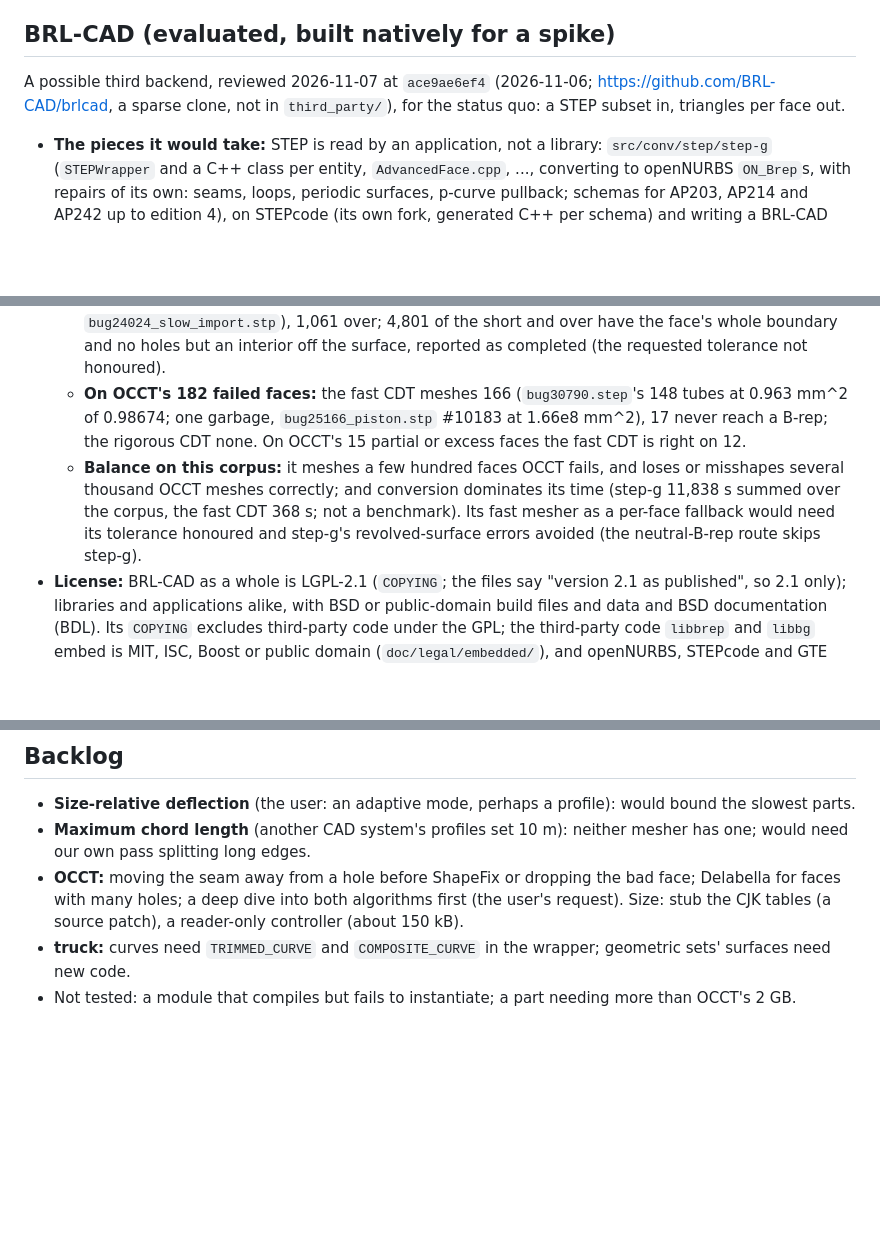
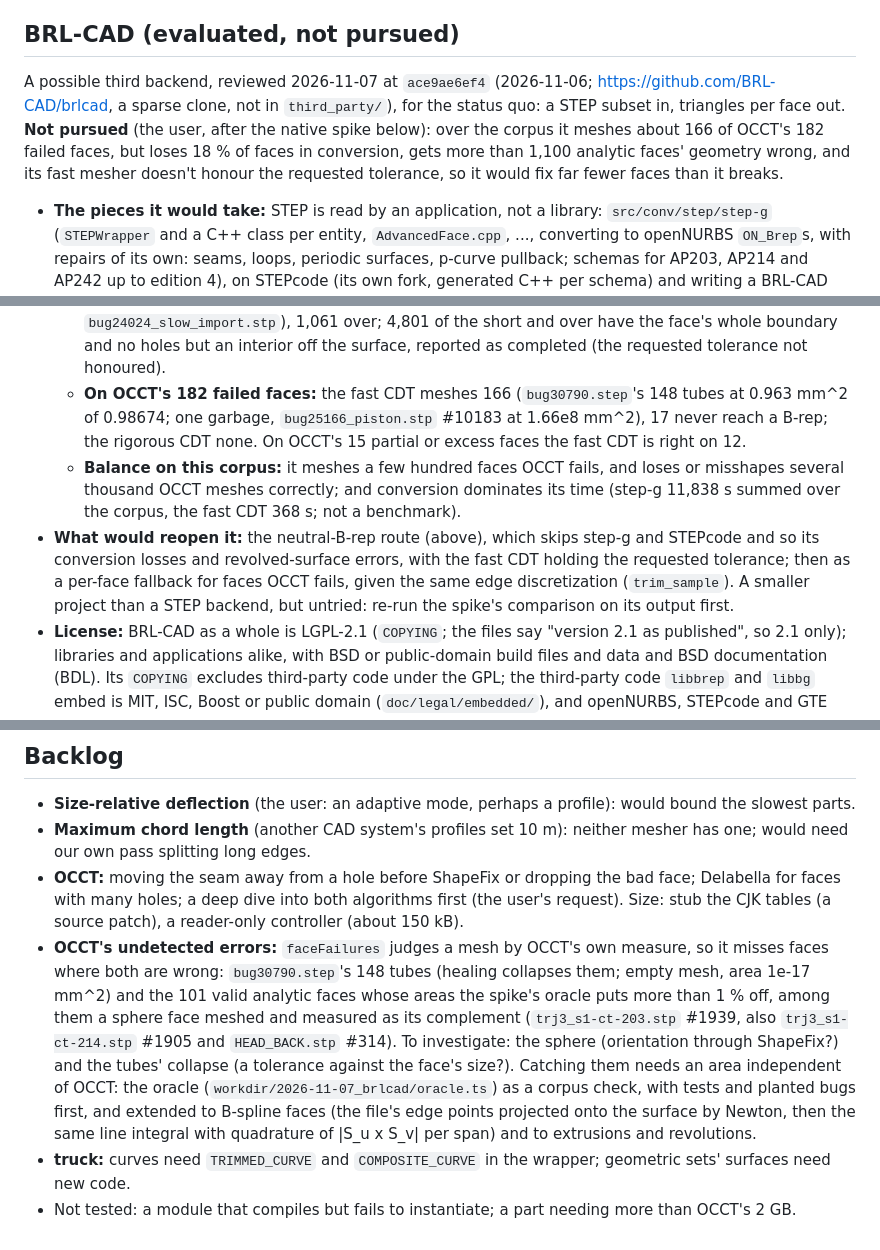
Before and after one commit to martyvona/cad-io-js, a Markdown page: docs/backends.md, 3 parts joined by grey strips. GitHub-like rendering; blank space fills up the shorter version.

Commit message:
docs: BRL-CAD not pursued, and what would reopen it; backlog: OCCT's undetected errors and an independent area check
Co-Authored-By: Claude Opus 5.5 <noreply@anthropic.com>
Claude-Session: https://claude.ai/code/session_014ryrjYfqsDfmBJtVXWw1vz

```diff
--- a/docs/backends.md
+++ b/docs/backends.md
@@ -52,9 +52,9 @@ The per-part interface: faces may repeat an id or have none; the payload is the
 - **Size and speed:** opt-level 3 (`s`, `z` save little at 1.5-3.5 x the time). On parts both mesh, truck 2.2 x faster in total, 26 % fewer triangles; its hangs make whole runs far slower. Five wasm-bindgen imports from chrono and getrandom are stubbed; a test pins the import list. `info.license` is AGPL-3.0-only (our wrapper over truck's Apache-2.0).
 - **monstertruck** fixes some parts and regresses others, with 9 x the triangles; not adopted.
 
-## BRL-CAD (evaluated, built natively for a spike)
+## BRL-CAD (evaluated, not pursued)
 
-A possible third backend, reviewed 2026-11-07 at `ace9ae6ef4` (2026-11-06; https://github.com/BRL-CAD/brlcad, a sparse clone, not in `third_party/`), for the status quo: a STEP subset in, triangles per face out.
+A possible third backend, reviewed 2026-11-07 at `ace9ae6ef4` (2026-11-06; https://github.com/BRL-CAD/brlcad, a sparse clone, not in `third_party/`), for the status quo: a STEP subset in, triangles per face out. **Not pursued** (the user, after the native spike below): over the corpus it meshes about 166 of OCCT's 182 failed faces, but loses 18 % of faces in conversion, gets more than 1,100 analytic faces' geometry wrong, and its fast mesher doesn't honour the requested tolerance, so it would fix far fewer faces than it breaks.
 
 - **The pieces it would take:** STEP is read by an application, not a library: `src/conv/step/step-g` (`STEPWrapper` and a C++ class per entity, `AdvancedFace.cpp`, ..., converting to openNURBS `ON_Brep`s, with repairs of its own: seams, loops, periodic surfaces, p-curve pullback; schemas for AP203, AP214 and AP242 up to edition 4), on STEPcode (its own fork, generated C++ per schema) and writing a BRL-CAD `.g` database through `libwdb`, which a backend would replace with its own output. The mesher is `libbrep`'s CDT (`src/libbrep/cdt/`, about 48 k lines, maintained: 100 commits since 2020, 6 since October 2026): `ON_Brep_CDT_Create`/`_Tessellate`/`_Mesh` (watertight, with repair tiers, failed-face reports, a time limit per face) and `brep_cdt_fast_ex` (display quality, with a per-face callback giving each face's output ranges, so face ids survive; limits on time, memory, points). `libbrep` needs `libbv`, `libbg`, `libbn` and `libbu` (BRL-CAD's portability, geometry and numerics libraries), openNURBS and Geometric Tools (GTE), from BRL-CAD's external-dependency tree (`bext`).
 - **So no clean subsystem** compiles alone: a WebAssembly build means porting `libbu` (files, threads: Emscripten pthreads need cross-origin isolation, which GitHub Pages can't give, so a single-threaded build), STEPcode with generated schemas (likely the bulk of the module's size; unmeasured), `step-g`'s reader without its `.g` writer, and `libbrep` with its dependencies. Feasible, a project the size of our OCCT build or larger.
@@ -64,7 +64,8 @@ A possible third backend, reviewed 2026-11-07 at `ace9ae6ef4` (2026-11-06; https
   - **Rigorous CDT:** all or nothing per B-rep; 409 of 3,877 objects meshed, 2,658 refused as not closed oriented manifolds.
   - **Fast CDT:** no crashes or hangs; 54,675 faces within area, 4,651 short, 1,885 empty (1,836 in `bug24024_slow_import.stp`), 1,061 over; 4,801 of the short and over have the face's whole boundary and no holes but an interior off the surface, reported as completed (the requested tolerance not honoured).
   - **On OCCT's 182 failed faces:** the fast CDT meshes 166 (`bug30790.step`'s 148 tubes at 0.963 mm^2 of 0.98674; one garbage, `bug25166_piston.stp` #10183 at 1.66e8 mm^2), 17 never reach a B-rep; the rigorous CDT none. On OCCT's 15 partial or excess faces the fast CDT is right on 12.
-  - **Balance on this corpus:** it meshes a few hundred faces OCCT fails, and loses or misshapes several thousand OCCT meshes correctly; and conversion dominates its time (step-g 11,838 s summed over the corpus, the fast CDT 368 s; not a benchmark). Its fast mesher as a per-face fallback would need its tolerance honoured and step-g's revolved-surface errors avoided (the neutral-B-rep route skips step-g).
+  - **Balance on this corpus:** it meshes a few hundred faces OCCT fails, and loses or misshapes several thousand OCCT meshes correctly; and conversion dominates its time (step-g 11,838 s summed over the corpus, the fast CDT 368 s; not a benchmark).
+- **What would reopen it:** the neutral-B-rep route (above), which skips step-g and STEPcode and so its conversion losses and revolved-surface errors, with the fast CDT holding the requested tolerance; then as a per-face fallback for faces OCCT fails, given the same edge discretization (`trim_sample`). A smaller project than a STEP backend, but untried: re-run the spike's comparison on its output first.
 - **License:** BRL-CAD as a whole is LGPL-2.1 (`COPYING`; the files say "version 2.1 as published", so 2.1 only); libraries and applications alike, with BSD or public-domain build files and data and BSD documentation (BDL). Its `COPYING` excludes third-party code under the GPL; the third-party code `libbrep` and `libbg` embed is MIT, ISC, Boost or public domain (`doc/legal/embedded/`), and openNURBS, STEPcode and GTE are MIT-style, BSD-3 and Boost. No GPL part was found in what a backend would use. **Compatibility:** as `tess-occt` is, a separate package under LGPL-2.1 (our wrapper with it), loaded by a host through `init` as a replaceable module: LGPL-2.1 lets AGPL-3.0 code use it so, on LGPL terms for the module (its source, and replacing it). LGPL-2.1 section 3 also lets a copy be relicensed to the GPL, version 2 or a later one, and GPL-3.0 code may be combined with AGPL-3.0 (its section 13), so even merging it into an AGPL package would be allowed (not legal advice).
 
 ## Backlog
@@ -72,5 +73,6 @@ A possible third backend, reviewed 2026-11-07 at `ace9ae6ef4` (2026-11-06; https
 - **Size-relative deflection** (the user: an adaptive mode, perhaps a profile): would bound the slowest parts.
 - **Maximum chord length** (another CAD system's profiles set 10 m): neither mesher has one; would need our own pass splitting long edges.
 - **OCCT:** moving the seam away from a hole before ShapeFix or dropping the bad face; Delabella for faces with many holes; a deep dive into both algorithms first (the user's request). Size: stub the CJK tables (a source patch), a reader-only controller (about 150 kB).
+- **OCCT's undetected errors:** `faceFailures` judges a mesh by OCCT's own measure, so it misses faces where both are wrong: `bug30790.step`'s 148 tubes (healing collapses them; empty mesh, area 1e-17 mm^2) and the 101 valid analytic faces whose areas the spike's oracle puts more than 1 % off, among them a sphere face meshed and measured as its complement (`trj3_s1-ct-203.stp` #1939, also `trj3_s1-ct-214.stp` #1905 and `HEAD_BACK.stp` #314). To investigate: the sphere (orientation through ShapeFix?) and the tubes' collapse (a tolerance against the face's size?). Catching them needs an area independent of OCCT: the oracle (`workdir/2026-11-07_brlcad/oracle.ts`) as a corpus check, with tests and planted bugs first, and extended to B-spline faces (the file's edge points projected onto the surface by Newton, then the same line integral with quadrature of |S_u x S_v| per span) and to extrusions and revolutions.
 - **truck:** curves need `TRIMMED_CURVE` and `COMPOSITE_CURVE` in the wrapper; geometric sets' surfaces need new code.
 - Not tested: a module that compiles but fails to instantiate; a part needing more than OCCT's 2 GB.
```
Also changed, not shown: CLAUDE.md (+1 -1 lines).
